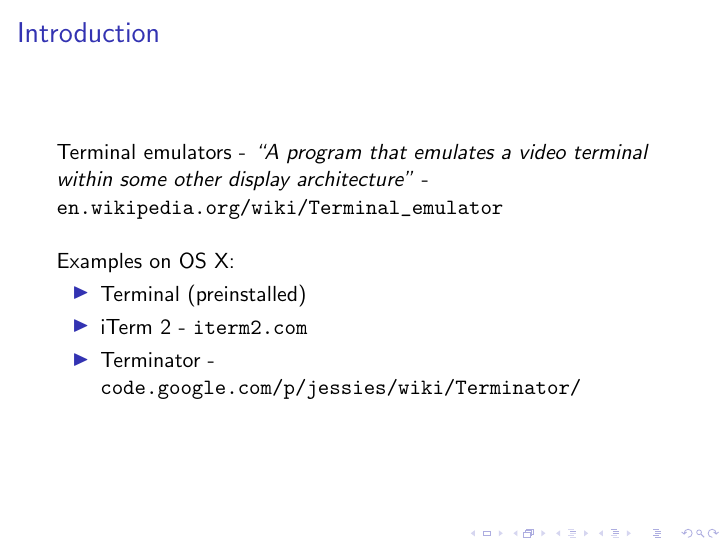
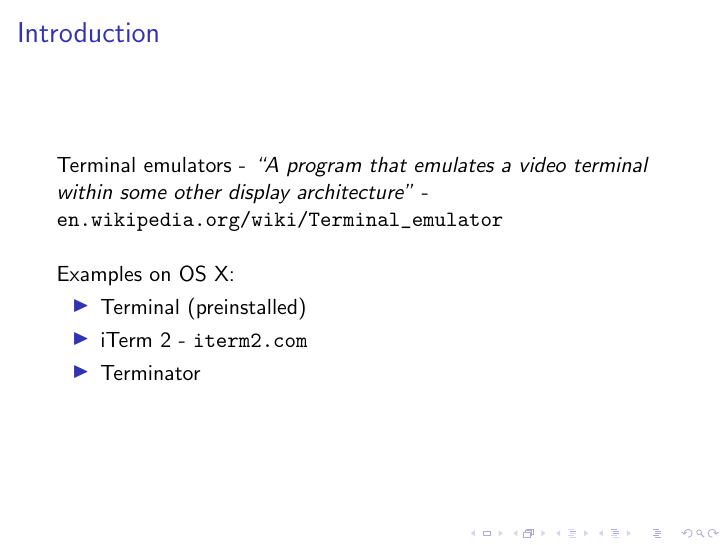
Before and after one commit to cjwfuller/bash-basics, LaTeX slides (bash-basics.tex): page 2 of 4. Compiled offline with pdfLaTeX.

Commit message:
remove Terminator 404 link

```diff
--- a/bash-basics.tex
+++ b/bash-basics.tex
@@ -44,7 +44,7 @@ Examples on OS X:
 \begin{itemize}
 	\item Terminal (preinstalled)
 	\item iTerm 2 - \url{iterm2.com}
-	\item Terminator - \url{code.google.com/p/jessies/wiki/Terminator/}
+	\item Terminator
 \end{itemize}
 \end{frame}
 
```
Also changed, not shown: bash-basics.pdf.
